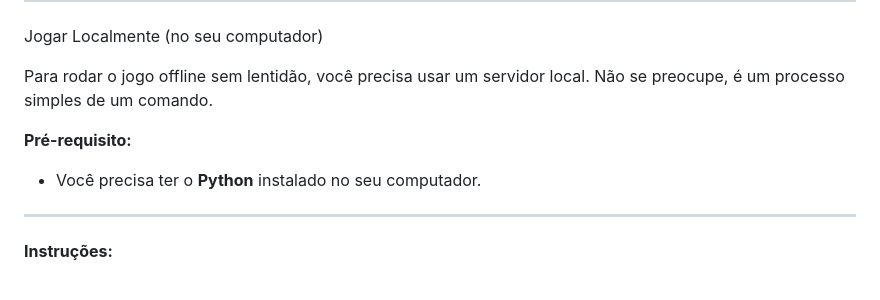
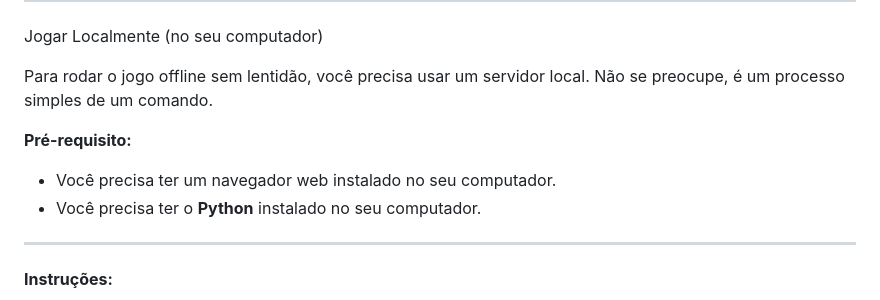
Before and after one commit to ONEmerson/Fuga-da-Masmorra, a Markdown page: README.md, the part around the change. Rendered like a GitHub page.

Commit message:
Add requirement for web browser in README

```diff
--- a/README.md
+++ b/README.md
@@ -10,6 +10,7 @@ Jogar Localmente (no seu computador)
 Para rodar o jogo offline sem lentidão, você precisa usar um servidor local. Não se preocupe, é um processo simples de um comando.
 
 **Pré-requisito:**
+* Você precisa ter um navegador web instalado no seu computador.
 * Você precisa ter o **Python** instalado no seu computador.
 
 ---
```
